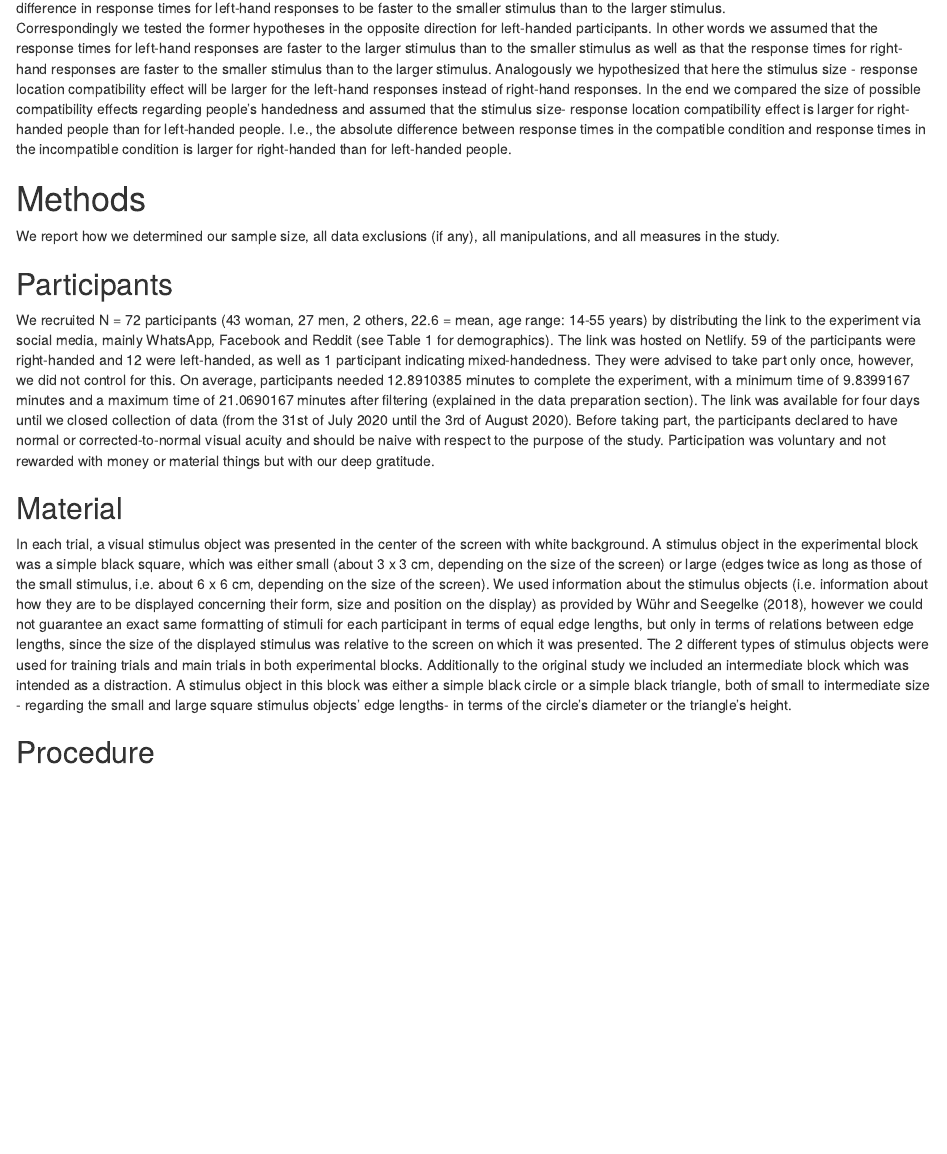
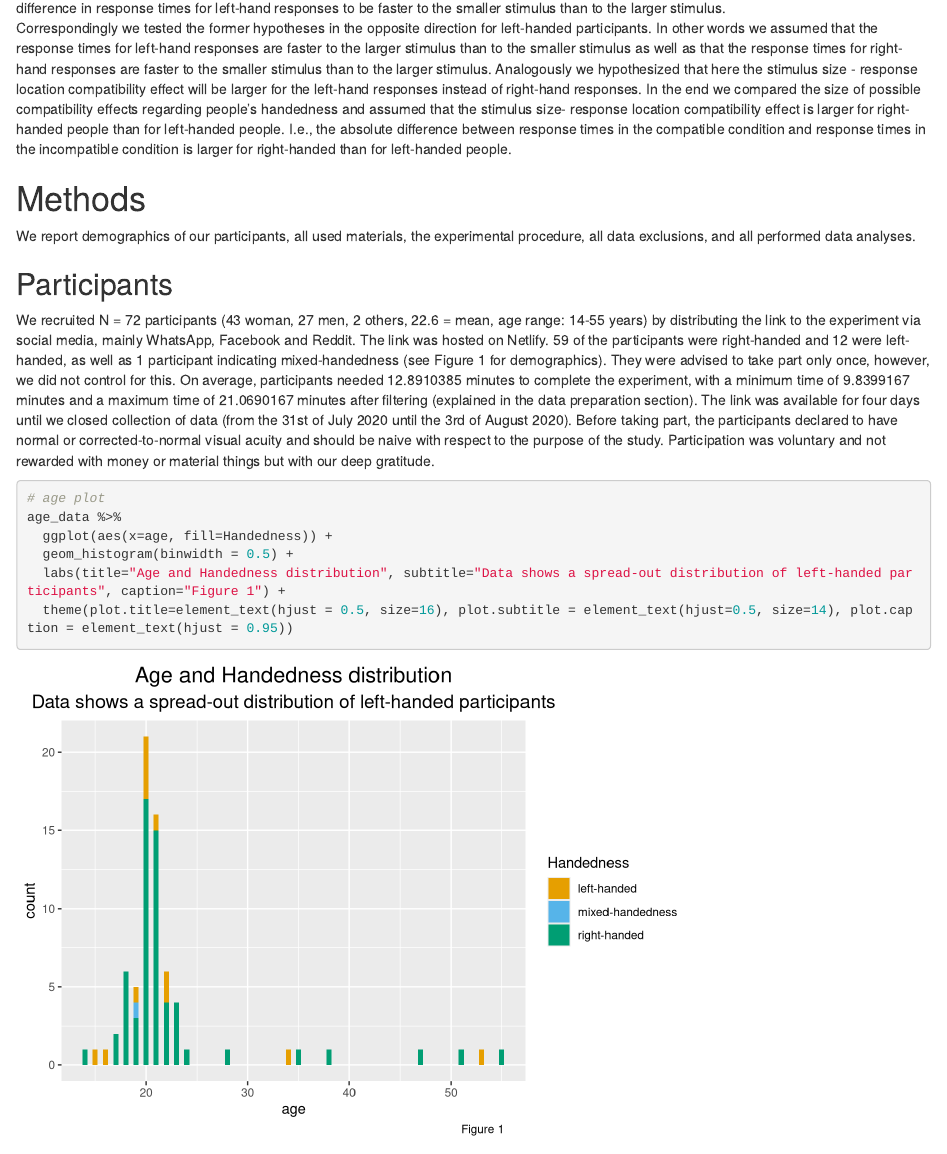
Before and after one commit to Group1XPLab2020/Size_and_Space_exp1_magpie_Replication, an R Markdown document (writing/03_termPaper/APA_Template.Rmd): the page in a window 1100 px wide, from 1540 px down. Rendered offline with R 4.5, knitr and Pandoc, with nearby package versions; some code elsewhere in the file could not run offline.

Commit message:
Added methods introductory sentence and demographics plot (Figure 1).

````diff
--- a/writing/03_termPaper/APA_Template.Rmd
+++ b/writing/03_termPaper/APA_Template.Rmd
@@ -118,7 +118,7 @@ raw_data <- read.csv('../../data/03_main/results_169_main_Size_and_Space_exp1_re
 ```
 
 # Methods
-We report how we determined our sample size, all data exclusions (if any), all manipulations, and all measures in the study. <!-- 21-word solution (Simmons, Nelson & Simonsohn, 2012; retrieved from http://ssrn.com/abstract=2160588) -->
+We report demographics of our participants, all used materials, the experimental procedure, all data exclusions, and all performed data analyses. <!-- 21-word solution (Simmons, Nelson & Simonsohn, 2012; retrieved from http://ssrn.com/abstract=2160588) -->
 
 ```{r echo=FALSE}
 
@@ -175,7 +180,17 @@ timeSpent_filtered_summary <- base_data %>%
 
 ## Participants
 
-We recruited N = `r n` participants (`r gender_summary$female` woman, `r gender_summary$male` men, `r gender_summary$other` others, `r age_summary$meanAge` = mean, age range: `r age_summary$minAge`-`r age_summary$maxAge` years) by distributing the link to the experiment via social media, mainly WhatsApp, Facebook and Reddit (see Table 1 for demographics). The link was hosted on Netlify. `r handedness_summary$"right-handed"` of the participants were right-handed and `r handedness_summary$"left-handed"` were left-handed, as well as `r handedness_summary$"mixed-handedness"` participant indicating mixed-handedness. They were advised to take part only once, however, we did not control for this. On average, participants needed `r timeSpent_filtered_summary$meanTimeSpent` minutes to complete the experiment, with a minimum time of `r timeSpent_filtered_summary$minTimeSpent` minutes and a maximum time of `r timeSpent_filtered_summary$maxTimeSpent` minutes after filtering (explained in the data preparation section). The link was available for four days until we closed collection of data (from the 31st of July 2020 until the 3rd of August 2020). Before taking part, the participants declared to have normal or corrected-to-normal visual acuity and should be naive with respect to the purpose of the study. Participation was voluntary and not rewarded with money or material things but with our deep gratitude.
+We recruited N = `r n` participants (`r gender_summary$female` woman, `r gender_summary$male` men, `r gender_summary$other` others, `r age_summary$meanAge` = mean, age range: `r age_summary$minAge`-`r age_summary$maxAge` years) by distributing the link to the experiment via social media, mainly WhatsApp, Facebook and Reddit. The link was hosted on Netlify. `r handedness_summary$"right-handed"` of the participants were right-handed and `r handedness_summary$"left-handed"` were left-handed, as well as `r handedness_summary$"mixed-handedness"` participant indicating mixed-handedness  (see Figure 1 for demographics). They were advised to take part only once, however, we did not control for this. On average, participants needed `r timeSpent_filtered_summary$meanTimeSpent` minutes to complete the experiment, with a minimum time of `r timeSpent_filtered_summary$minTimeSpent` minutes and a maximum time of `r timeSpent_filtered_summary$maxTimeSpent` minutes after filtering (explained in the data preparation section). The link was available for four days until we closed collection of data (from the 31st of July 2020 until the 3rd of August 2020). Before taking part, the participants declared to have normal or corrected-to-normal visual acuity and should be naive with respect to the purpose of the study. Participation was voluntary and not rewarded with money or material things but with our deep gratitude.
+
+```{r}
+# age plot
+age_data %>%
+  ggplot(aes(x=age, fill=Handedness)) +
+  geom_histogram(binwidth = 0.5) +
+  labs(title="Age and Handedness distribution", subtitle="Data shows a spread-out distribution of left-handed participants", caption="Figure 1") +
+  theme(plot.title=element_text(hjust = 0.5, size=16), plot.subtitle = element_text(hjust=0.5, size=14), plot.caption = element_text(hjust = 0.95))
+```
+
 
 ## Material
 
````
Also changed, not shown: writing/03_termPaper/APA_Template.pdf, writing/03_termPaper/APA_Template.Rmd (5 more changed lines).
